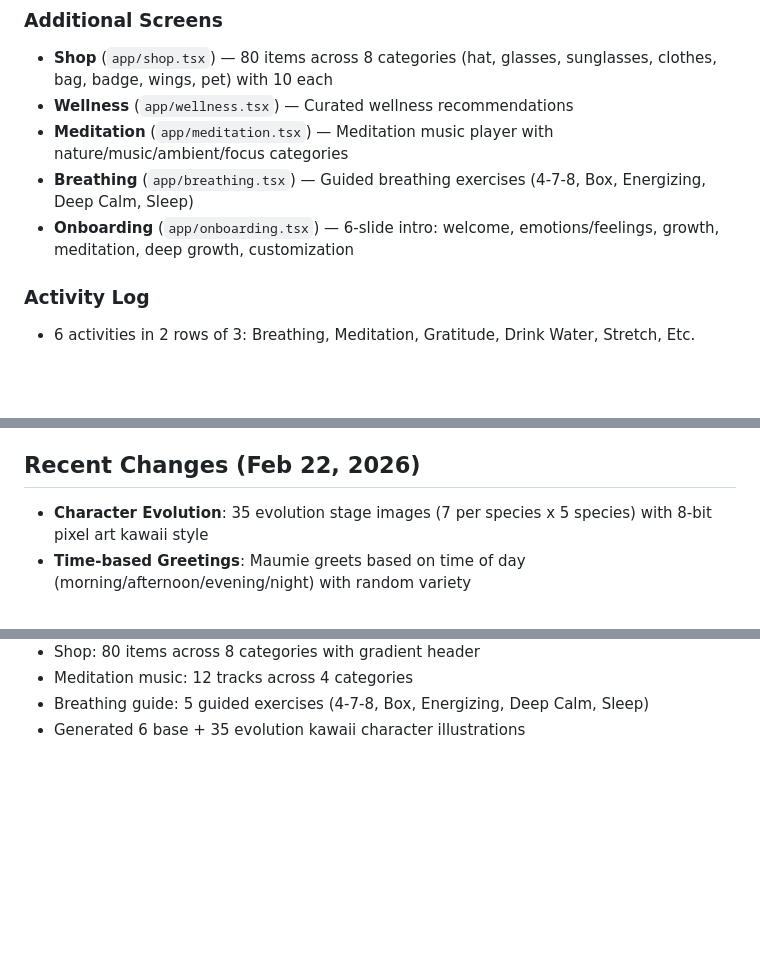
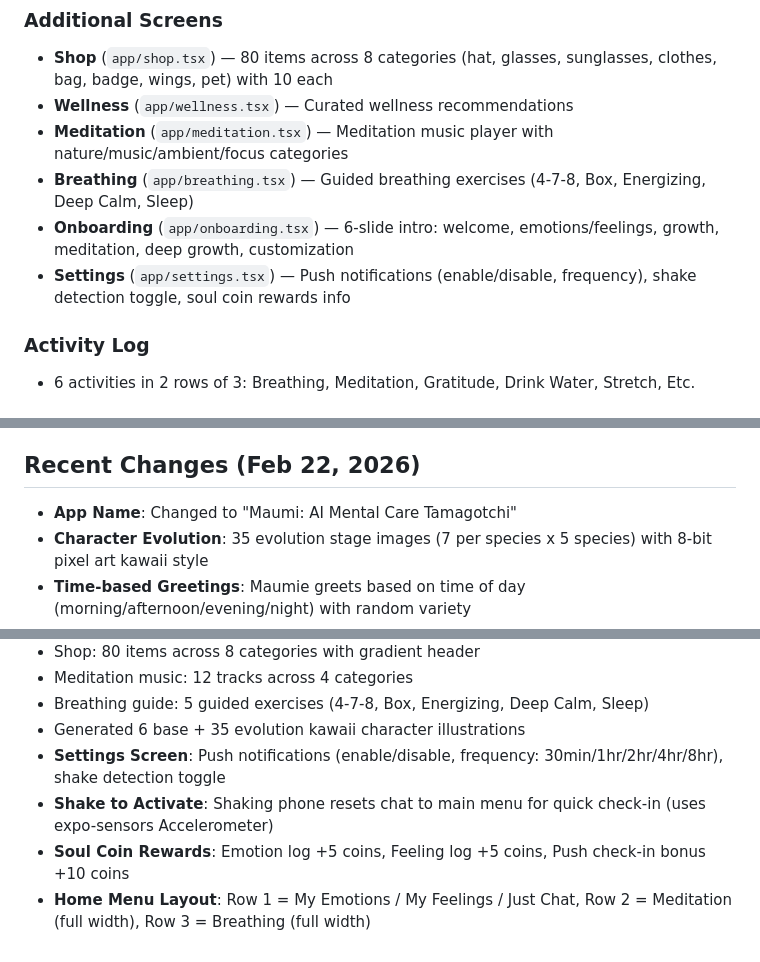
Before and after one commit to yongal74/Zenny, a Markdown page: replit.md, 3 parts joined by grey strips. GitHub-like rendering; blank space fills up the shorter version.

Commit message:
Add settings, push notifications, and soul coin rewards to the app
Adds a new settings screen for push notification configuration, shake-to-activate functionality, and soul coin reward logic for user engagement.

Replit-Commit-Author: Agent
Replit-Commit-Session-Id: 35c344b5-461c-46a1-b63d-14403f8e91f6
Replit-Commit-Checkpoint-Type: full_checkpoint
Replit-Commit-Event-Id: 6328f1ce-02f1-46e9-aeba-e02266605601
Replit-Commit-Screenshot-Url: https://storage.googleapis.com/screenshot-production-us-central1/97c3abe2-8ed3-49b0-b506-69be92a3485c/35c344b5-461c-46a1-b63d-14403f8e91f6/lhUpYy7
Replit-Helium-Checkpoint-Created: true

```diff
--- a/replit.md
+++ b/replit.md
@@ -108,6 +108,7 @@ The app is **English-first**, targeting the North American market with a premium
 - **Meditation** (`app/meditation.tsx`) — Meditation music player with nature/music/ambient/focus categories
 - **Breathing** (`app/breathing.tsx`) — Guided breathing exercises (4-7-8, Box, Energizing, Deep Calm, Sleep)
 - **Onboarding** (`app/onboarding.tsx`) — 6-slide intro: welcome, emotions/feelings, growth, meditation, deep growth, customization
+- **Settings** (`app/settings.tsx`) — Push notifications (enable/disable, frequency), shake detection toggle, soul coin rewards info
 
 ### Activity Log
 - 6 activities in 2 rows of 3: Breathing, Meditation, Gratitude, Drink Water, Stretch, Etc.
@@ -120,6 +121,7 @@ The app is **English-first**, targeting the North American market with a premium
 
 ## Recent Changes (Feb 22, 2026)
 
+- **App Name**: Changed to "Maumi: AI Mental Care Tamagotchi"
 - **Character Evolution**: 35 evolution stage images (7 per species x 5 species) with 8-bit pixel art kawaii style
 - **Time-based Greetings**: Maumie greets based on time of day (morning/afternoon/evening/night) with random variety
 - **Home Menu Expanded**: Added Meditation and Breathing buttons to main chat menu (5 buttons total)
@@ -132,3 +134,7 @@ The app is **English-first**, targeting the North American market with a premium
 - Meditation music: 12 tracks across 4 categories
 - Breathing guide: 5 guided exercises (4-7-8, Box, Energizing, Deep Calm, Sleep)
 - Generated 6 base + 35 evolution kawaii character illustrations
+- **Settings Screen**: Push notifications (enable/disable, frequency: 30min/1hr/2hr/4hr/8hr), shake detection toggle
+- **Shake to Activate**: Shaking phone resets chat to main menu for quick check-in (uses expo-sensors Accelerometer)
+- **Soul Coin Rewards**: Emotion log +5 coins, Feeling log +5 coins, Push check-in bonus +10 coins
+- **Home Menu Layout**: Row 1 = My Emotions / My Feelings / Just Chat, Row 2 = Meditation (full width), Row 3 = Breathing (full width)
```
